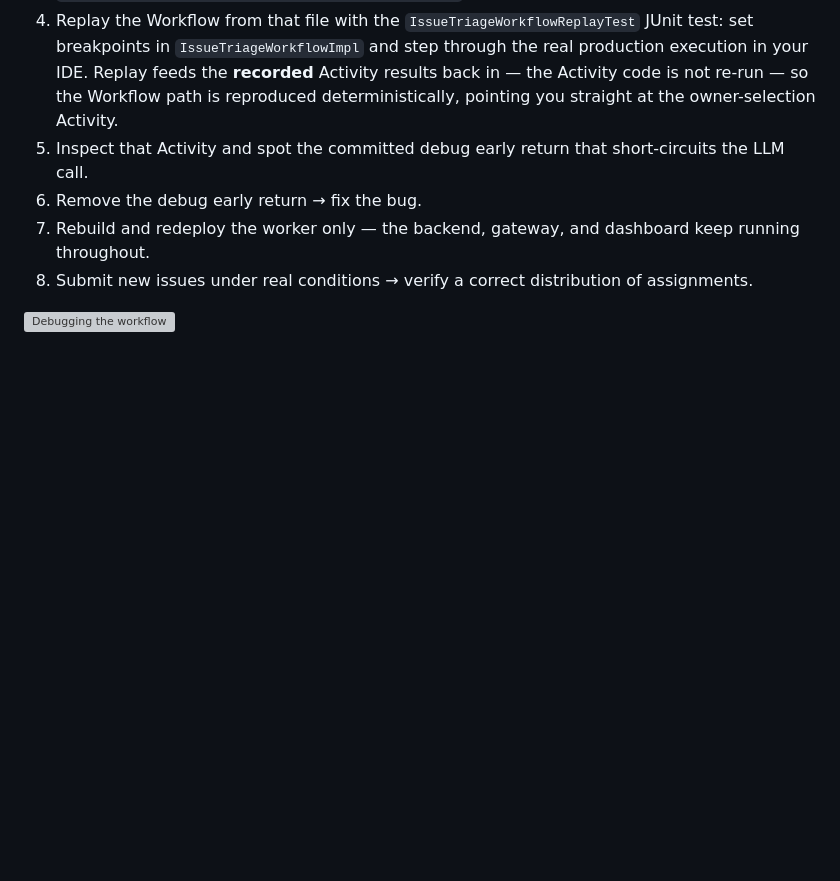
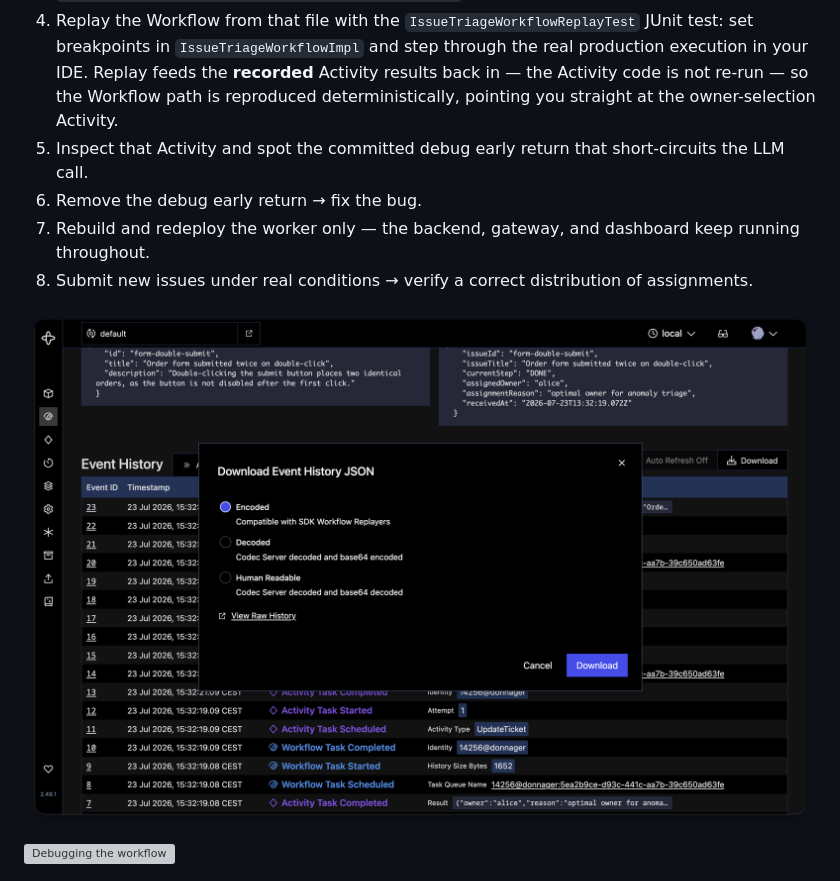
Before and after one commit to alexandreroman/replay-to-repair, a Markdown page: README.md, the part around the change. GitHub-like rendering; pictures changed too: event-history.png (added); blank space fills up the shorter version; grey boxes are pictures that could not be loaded.

Commit message:
Add event-history download screenshot to the README
Illustrate downloading the workflow event history from the Temporal Web UI,
the entry point of the replay-to-repair flow.

```diff
--- a/README.md
+++ b/README.md
@@ -100,6 +100,8 @@ The end-to-end narrative the tooling drives (target flow):
 8. Submit new issues under real conditions → verify a correct distribution of
    assignments.
 
+![Downloading the event history from the Temporal Web UI](event-history.png)
+
 ![Debugging the workflow](debug.png)
 
 ![Who made this?](git-blame.png)
```
